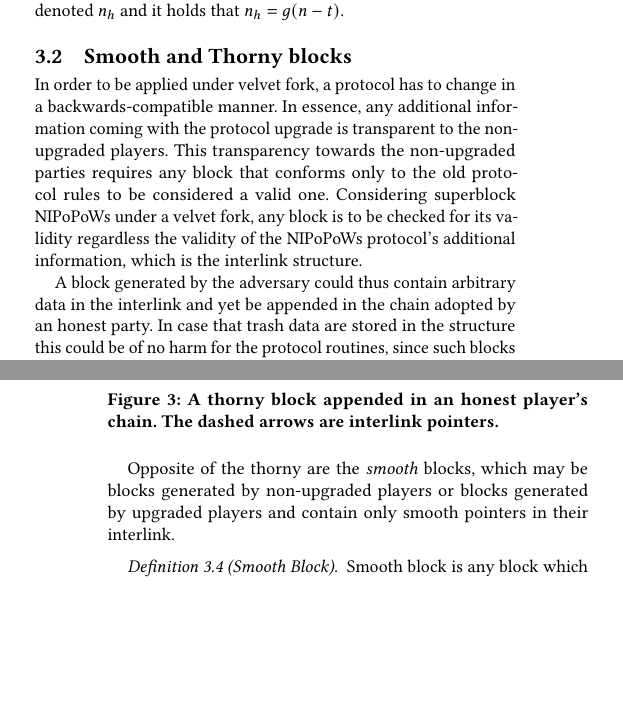
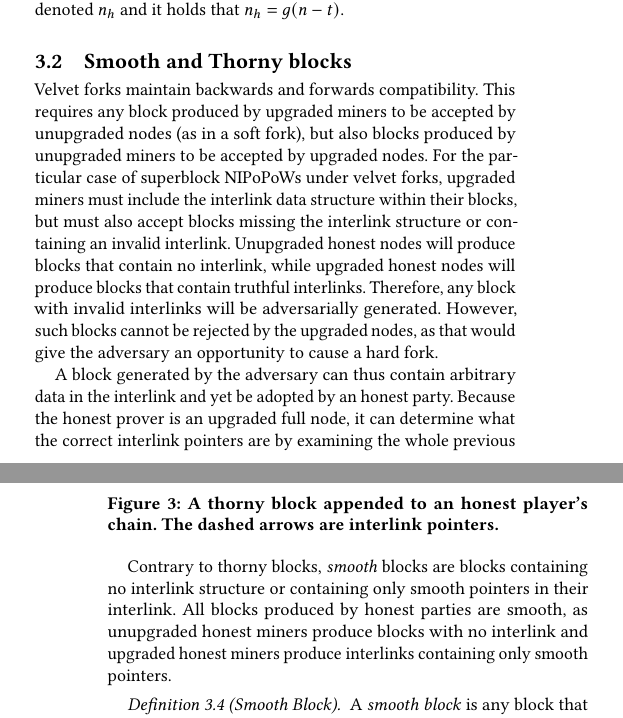
Before and after one commit to decrypto-org/nipopow-velvet, a LaTeX paper (main.tex, which reads velvet.tex): two parts of the columns of pages 4 and 5 of 12, joined at a grey line, cut so that both start at the same text, the shorter picture padded with empty space. Compiled offline with pdfLaTeX.

Commit message:
Wording in Velvet section

```diff
--- a/velvet.tex
+++ b/velvet.tex
@@ -12,7 +12,7 @@ changes. We refer to this percentage as the ``velvet parameter''.
 \end{definition}
 
 \subsection{Smooth and Thorny blocks}
-In order to be applied under velvet fork, a protocol has to change in a backwards-compatible manner. In essence, any additional information coming with the protocol upgrade is transparent to the non-upgraded players. This transparency towards the non-upgraded parties requires any block that conforms only to the old protocol rules to be considered a valid one. Considering superblock NIPoPoWs under a velvet fork, any block is to be checked for its validity regardless the validity of the NIPoPoWs protocol's additional information, which is the interlink structure.
+Velvet forks maintain backwards and forwards compatibility. This requires any block produced by upgraded miners to be accepted by unupgraded nodes (as in a soft fork), but also blocks produced by unupgraded miners to be accepted by upgraded nodes. For the particular case of superblock NIPoPoWs under velvet forks, upgraded miners must include the interlink data structure within their blocks, but must also accept blocks missing the interlink structure or containing an invalid interlink. Unupgraded honest nodes will produce blocks that contain no interlink, while upgraded honest nodes will produce blocks that contain truthful interlinks. Therefore, any block with invalid interlinks will be adversarially generated. However, such blocks cannot be rejected by the upgraded nodes, as that would give the adversary an opportunity to cause a hard fork.
 
-A block generated by the adversary could thus contain arbitrary data in the interlink and yet be appended in the chain adopted by an honest party. In case that trash data are stored in the structure this could be of no harm for the protocol routines, since such blocks will be treated as non-upgraded. In the context of the attack that will be presented in the following section, we examine the case where the adversary includes false interlink pointers.
+A block generated by the adversary can thus contain arbitrary data in the interlink and yet be adopted by an honest party. Because the honest prover is an upgraded full node, it can determine what the correct interlink pointers are by examining the whole previous chain, and can thus deduce whether a block contains invalid interlink data. In that case, the prover can simply treat such blocks as unupgraded. In the context of the attack that will be presented in the following section, we examine the case where the adversary includes false interlink pointers.
 
@@ -45,14 +45,14 @@ In the same manner it is possible that a false interlink contain arbitrary point
 	\begin{center}
 		\includegraphics[width=0.9\columnwidth]{figures/thorny_block.pdf}
 	\end{center}
-	\caption{A thorny block appended in an honest player's chain.
+	\caption{A thorny block appended to an honest player's chain.
 	The dashed arrows are interlink pointers.}
 	\label{fig:thorny_block}
 \end{figure}
 
-Opposite of the thorny are the \emph{smooth} blocks, which may be blocks generated by non-upgraded players or blocks generated by upgraded players and contain only smooth pointers in their interlink.
+Contrary to thorny blocks, \emph{smooth} blocks are blocks containing no interlink structure or containing only smooth pointers in their interlink. All blocks produced by honest parties are smooth, as unupgraded honest miners produce blocks with no interlink and upgraded honest miners produce interlinks containing only smooth pointers.
 
 \begin{definition}[Smooth Block]
-	Smooth block is any block which is not thorny.
+	A \emph{smooth block} is any block that is not thorny.
 	\label{defn:smooth_block}
 \end{definition}
```
Also changed, not shown: velvet.tex (14 more changed lines).
